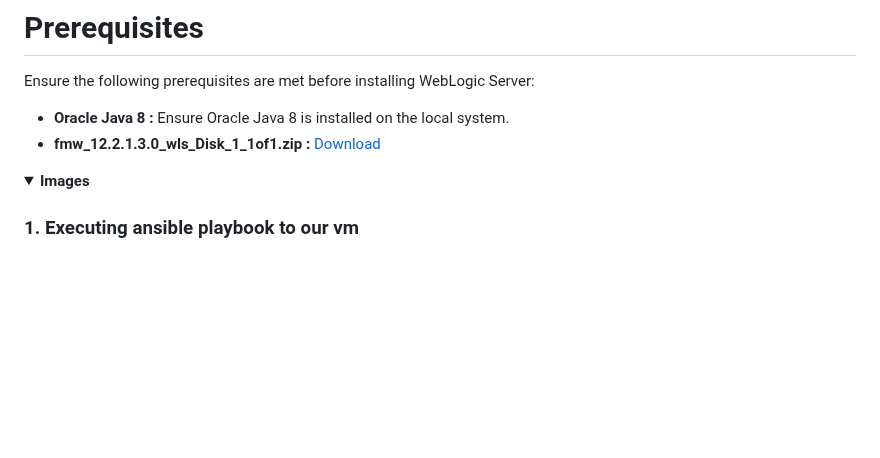
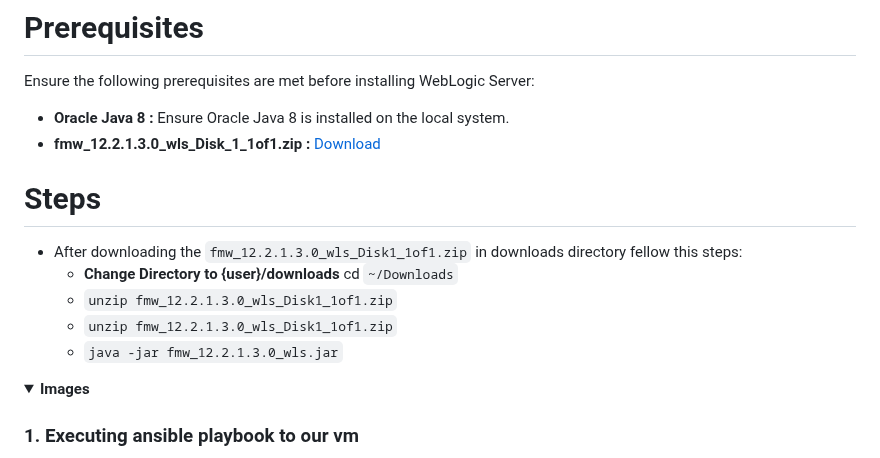
Before and after one commit to aomarabdelaziz/ISFP-task-doc, a Markdown page: README.md, the part around the change. Drawn GitHub-style; folded sections open; blank space fills up the shorter version.

Commit message:
Edit REAMDE.md

```diff
--- a/README.md
+++ b/README.md
@@ -668,6 +668,13 @@ Ensure the following prerequisites are met before installing WebLogic Server:
 - **fmw_12.2.1.3.0_wls_Disk_1_1of1.zip :** [Download](https://www.oracle.com/middleware/technologies/weblogic-server-installers-downloads.html)
 
 
+# Steps
+
+- After downloading the `fmw_12.2.1.3.0_wls_Disk1_1of1.zip` in downloads directory fellow this steps:
+  - **Change Directory to {user}/downloads** cd `~/Downloads`
+  - `unzip fmw_12.2.1.3.0_wls_Disk1_1of1.zip`
+  - `unzip fmw_12.2.1.3.0_wls_Disk1_1of1.zip`
+  - `java -jar fmw_12.2.1.3.0_wls.jar`
 
 <details>
 <summary><b>Images</b></summary>
```
